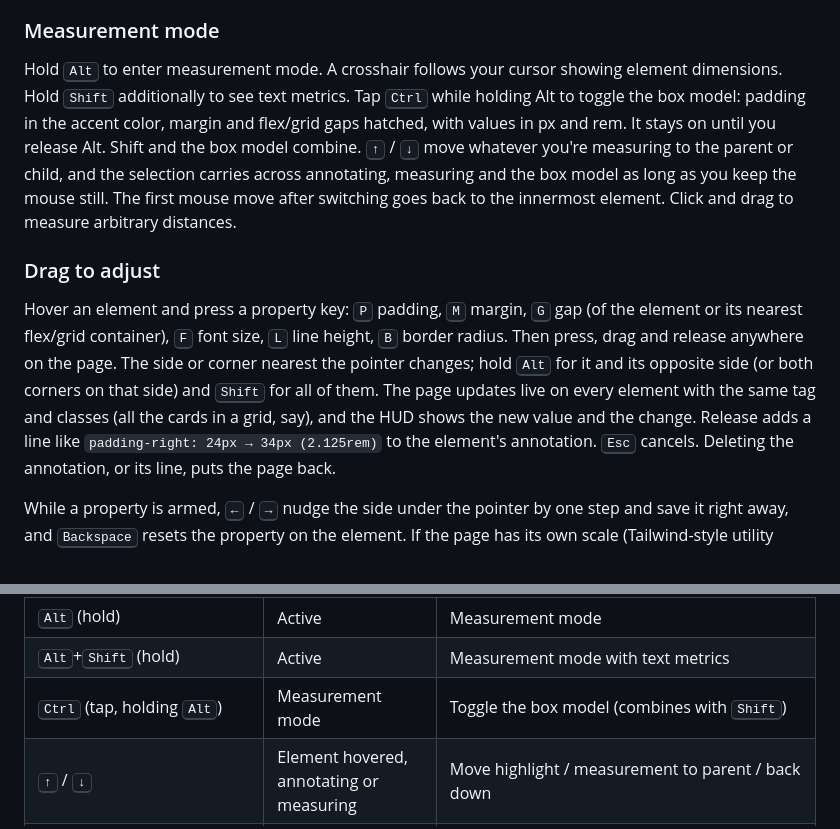
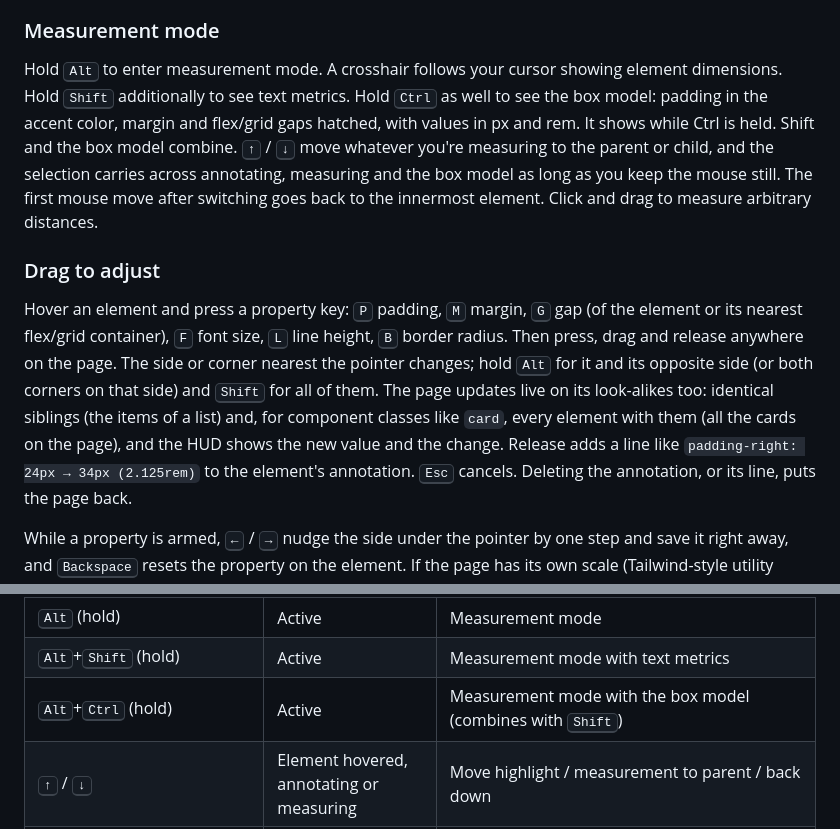
Before and after one commit to hfrdmnk/kai, a Markdown page: README.md, 2 parts joined by grey strips. Drawn GitHub-style.

```diff
--- a/README.md
+++ b/README.md
@@ -70,7 +70,7 @@ To run the browser regression check, install `agent-browser` and its Chromium br
 
 ### Measurement mode
 
-Hold <kbd>Alt</kbd> to enter measurement mode. A crosshair follows your cursor showing element dimensions. Hold <kbd>Shift</kbd> additionally to see text metrics. Tap <kbd>Ctrl</kbd> while holding Alt to toggle the box model: padding in the accent color, margin and flex/grid gaps hatched, with values in px and rem. It stays on until you release Alt. Shift and the box model combine. <kbd>↑</kbd> / <kbd>↓</kbd> move whatever you're measuring to the parent or child, and the selection carries across annotating, measuring and the box model as long as you keep the mouse still. The first mouse move after switching goes back to the innermost element. Click and drag to measure arbitrary distances.
+Hold <kbd>Alt</kbd> to enter measurement mode. A crosshair follows your cursor showing element dimensions. Hold <kbd>Shift</kbd> additionally to see text metrics. Hold <kbd>Ctrl</kbd> as well to see the box model: padding in the accent color, margin and flex/grid gaps hatched, with values in px and rem. It shows while Ctrl is held. Shift and the box model combine. <kbd>↑</kbd> / <kbd>↓</kbd> move whatever you're measuring to the parent or child, and the selection carries across annotating, measuring and the box model as long as you keep the mouse still. The first mouse move after switching goes back to the innermost element. Click and drag to measure arbitrary distances.
 
 ### Drag to adjust
 
@@ -78,8 +78,9 @@ Hover an element and press a property key: <kbd>P</kbd> padding, <kbd>M</kbd> ma
 (of the element or its nearest flex/grid container), <kbd>F</kbd> font size, <kbd>L</kbd> line height,
 <kbd>B</kbd> border radius. Then press, drag and release anywhere on the page. The side or corner
 nearest the pointer changes; hold <kbd>Alt</kbd> for it and its opposite side (or both corners on that
-side) and <kbd>Shift</kbd> for all of them. The page updates live on every element with the same tag and
-classes (all the cards in a grid, say), and the HUD shows the new value and the change. Release adds a line like
+side) and <kbd>Shift</kbd> for all of them. The page updates live on its look-alikes too: identical
+siblings (the items of a list) and, for component classes like `card`, every element with them (all the cards
+on the page), and the HUD shows the new value and the change. Release adds a line like
 `padding-right: 24px → 34px (2.125rem)` to the element's annotation. <kbd>Esc</kbd> cancels.
 Deleting the annotation, or its line, puts the page back.
 
@@ -140,7 +141,7 @@ interaction mode outside text fields.
 | <kbd>?</kbd> | Active, outside text fields | Toggle shortcut reference for all modes |
 | <kbd>Alt</kbd> (hold) | Active | Measurement mode |
 | <kbd>Alt</kbd>+<kbd>Shift</kbd> (hold) | Active | Measurement mode with text metrics |
-| <kbd>Ctrl</kbd> (tap, holding <kbd>Alt</kbd>) | Measurement mode | Toggle the box model (combines with <kbd>Shift</kbd>) |
+| <kbd>Alt</kbd>+<kbd>Ctrl</kbd> (hold) | Active | Measurement mode with the box model (combines with <kbd>Shift</kbd>) |
 | <kbd>↑</kbd> / <kbd>↓</kbd> | Element hovered, annotating or measuring | Move highlight / measurement to parent / back down |
 | <kbd>Cmd</kbd>/<kbd>Ctrl</kbd>+<kbd>Enter</kbd> | Annotation popover | Save annotation |
 | <kbd>Esc</kbd> | Annotation popover | Close popover |
```
Also changed, not shown: CHANGELOG.md (+1 -1 lines), SPEC.md (+6 -6 lines).
